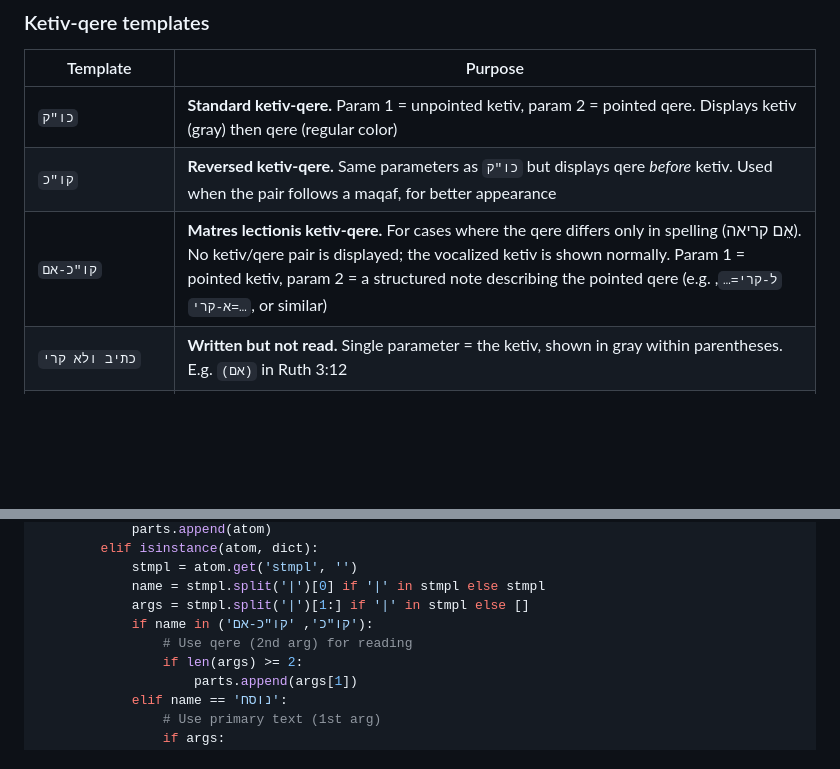
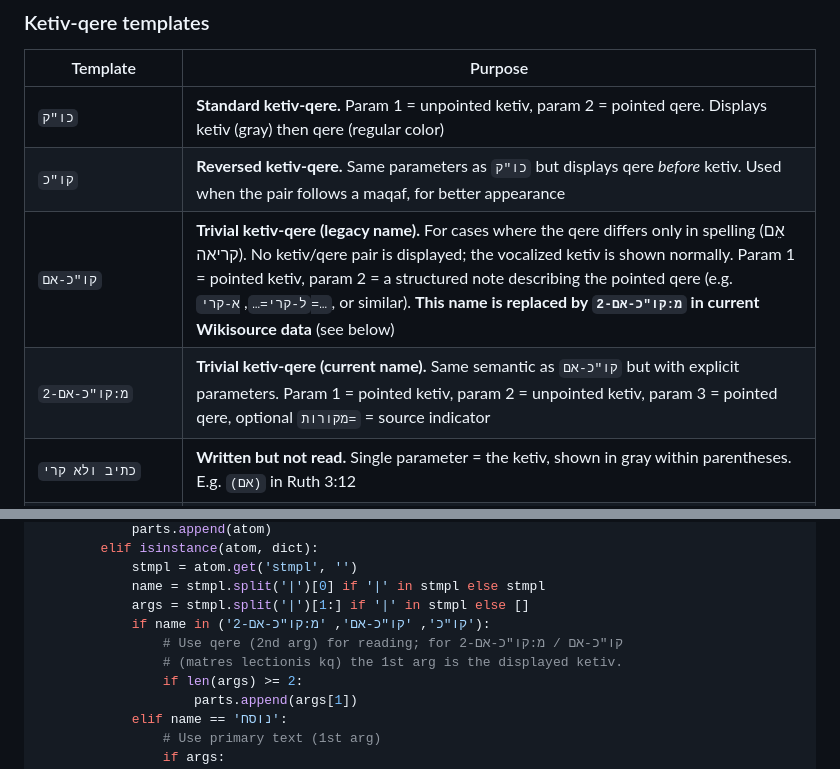
Before and after one commit to bdenckla/MAM-parsed, a Markdown page: doc-under-readme/reading-mam-parsed-plain.md, 2 parts joined by grey strips. Drawn GitHub-style; blank space fills up the shorter version.

```diff
--- a/doc-under-readme/reading-mam-parsed-plain.md
+++ b/doc-under-readme/reading-mam-parsed-plain.md
@@ -263,7 +263,8 @@ or questionable elements and attaches documentation to them.
 |----------|---------|
 | `כו"ק` | **Standard ketiv-qere.** Param 1 = unpointed ketiv, param 2 = pointed qere. Displays ketiv (gray) then qere (regular color) |
 | `קו"כ` | **Reversed ketiv-qere.** Same parameters as `כו"ק` but displays qere *before* ketiv. Used when the pair follows a maqaf, for better appearance |
-| `קו"כ-אם` | **Matres lectionis ketiv-qere.** For cases where the qere differs only in spelling (אֵם קריאה). No ketiv/qere pair is displayed; the vocalized ketiv is shown normally. Param 1 = pointed ketiv, param 2 = a structured note describing the pointed qere (e.g. `ל-קרי=…`, `א-קרי=…`, or similar) |
+| `קו"כ-אם` | **Trivial ketiv-qere (legacy name).** For cases where the qere differs only in spelling (אֵם קריאה). No ketiv/qere pair is displayed; the vocalized ketiv is shown normally. Param 1 = pointed ketiv, param 2 = a structured note describing the pointed qere (e.g. `ל-קרי=…`, `א-קרי=…`, or similar). **This name is replaced by `מ:קו"כ-אם-2` in current Wikisource data** (see below) |
+| `מ:קו"כ-אם-2` | **Trivial ketiv-qere (current name).** Same semantic as `קו"כ-אם` but with explicit parameters. Param 1 = pointed ketiv, param 2 = unpointed ketiv, param 3 = pointed qere, optional `מקורות=` = source indicator |
 | `כתיב ולא קרי` | **Written but not read.** Single parameter = the ketiv, shown in gray within parentheses. E.g. `(אם)` in Ruth 3:12 |
 | `קרי ולא כתיב` | **Read but not written.** Single parameter = the qere, shown normally within square brackets. E.g. `[אֵלַ֔י]` in Ruth 3:17 |
 | `מ:קו"כ קרי שונה מהכתיב בשתי מילים` | **Two-word qere (special).** For 2 Kings 18:27 and Isaiah 36:12 where one ketiv maps to two qere words and the first qere appears in brackets. Three params: ketiv, first qere (bracketed), second qere |
@@ -357,8 +358,9 @@ def extract_text(ep_column):
             stmpl = atom.get('stmpl', '')
             name = stmpl.split('|')[0] if '|' in stmpl else stmpl
             args = stmpl.split('|')[1:] if '|' in stmpl else []
-            if name in ('קו"כ', 'קו"כ-אם'):
-                # Use qere (2nd arg) for reading
+            if name in ('קו"כ', 'קו"כ-אם', 'מ:קו"כ-אם-2'):
+                # Use qere (2nd arg) for reading; for קו"כ-אם / מ:קו"כ-אם-2
+                # (matres lectionis kq) the 1st arg is the displayed ketiv.
                 if len(args) >= 2:
                     parts.append(args[1])
             elif name == 'נוסח':
```
Also changed, not shown: doc-under-readme/reading-mam-parsed-plus.md (+8 -6 lines).
